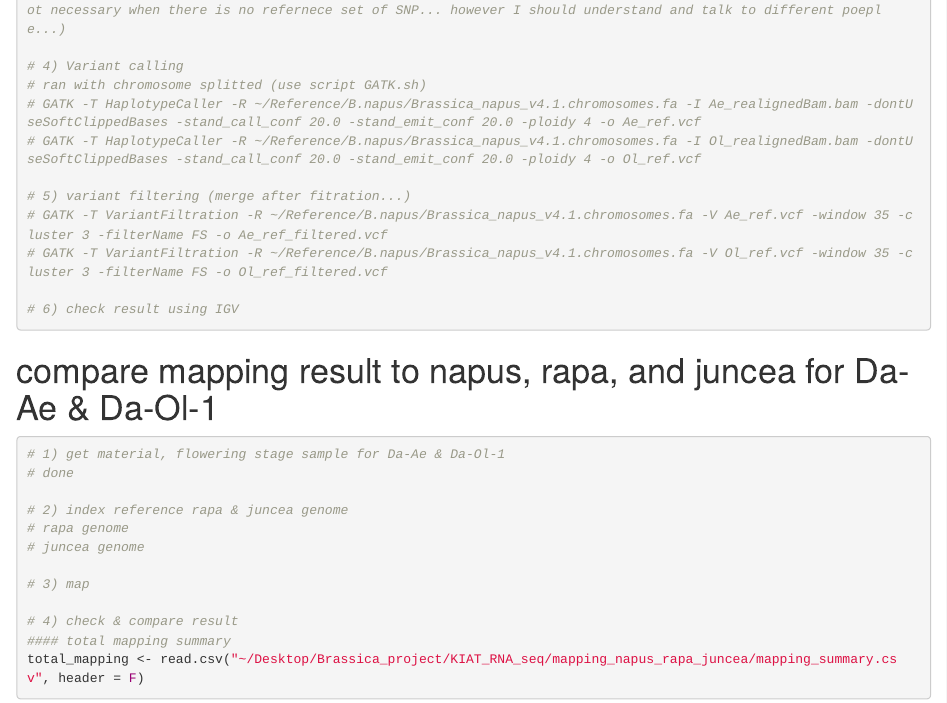
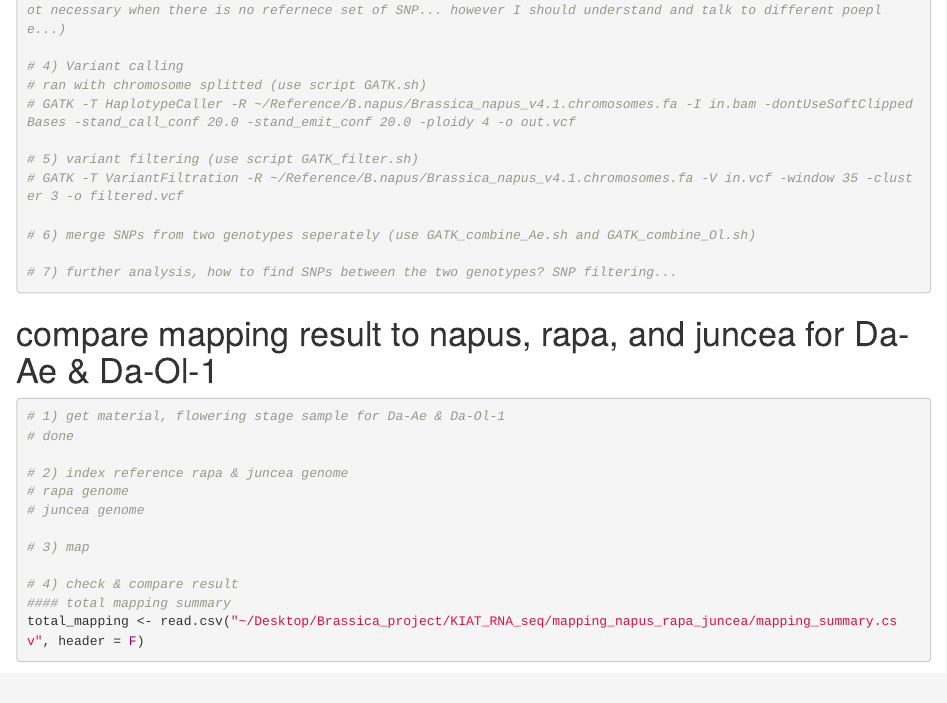
Before and after one commit to leejimmy93/KIAT, an R Markdown document (KIAT_SNP.Rmd): the page in a window 1100 px wide, from 9570 px down. Rendered offline with R 4.5, knitr and Pandoc, with nearby package versions; some code elsewhere in the file could not run offline; long lines of code are wrapped; common packages that the code uses without loading them are loaded.

Commit message:
update SNP analysis: finer + combing variants

````diff
--- a/KIAT_SNP.Rmd
+++ b/KIAT_SNP.Rmd
@@ -664,16 +664,14 @@ save_plot("~/Desktop/Brassica_project/KIAT_RNA_seq/SNP_calling/output/Ae_Ol_ref"
 
 # 4) Variant calling
 # ran with chromosome splitted (use script GATK.sh)
-# GATK -T HaplotypeCaller -R ~/Reference/B.napus/Brassica_napus_v4.1.chromosomes.fa -I Ae_realignedBam.bam -dontUseSoftClippedBases -stand_call_conf 20.0 -stand_emit_conf 20.0 -ploidy 4 -o Ae_ref.vcf
-# GATK -T HaplotypeCaller -R ~/Reference/B.napus/Brassica_napus_v4.1.chromosomes.fa -I Ol_realignedBam.bam -dontUseSoftClippedBases -stand_call_conf 20.0 -stand_emit_conf 20.0 -ploidy 4 -o Ol_ref.vcf
+# GATK -T HaplotypeCaller -R ~/Reference/B.napus/Brassica_napus_v4.1.chromosomes.fa -I in.bam -dontUseSoftClippedBases -stand_call_conf 20.0 -stand_emit_conf 20.0 -ploidy 4 -o out.vcf
 
-# 5) variant filtering (merge after fitration...)
-# GATK -T VariantFiltration -R ~/Reference/B.napus/Brassica_napus_v4.1.chromosomes.fa -V Ae_ref.vcf -window 35 -cluster 3 -filterName FS -o Ae_ref_filtered.vcf
-# GATK -T VariantFiltration -R ~/Reference/B.napus/Brassica_napus_v4.1.chromosomes.fa -V Ol_ref.vcf -window 35 -cluster 3 -filterName FS -o Ol_ref_filtered.vcf
+# 5) variant filtering (use script GATK_filter.sh)
+# GATK -T VariantFiltration -R ~/Reference/B.napus/Brassica_napus_v4.1.chromosomes.fa -V in.vcf -window 35 -cluster 3 -o filtered.vcf
 
-# 6) check result using IGV
+# 6) merge SNPs from two genotypes seperately (use GATK_combine_Ae.sh and GATK_combine_Ol.sh)
 
-
+# 7) further analysis, how to find SNPs between the two genotypes? SNP filtering...
 
 ```
 
````
